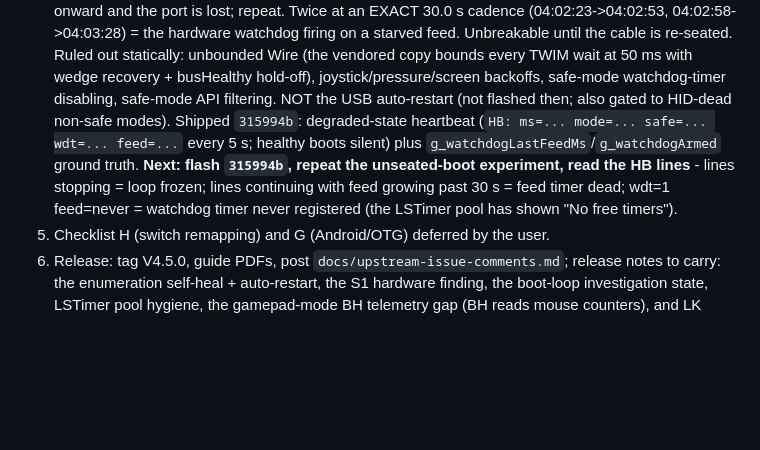
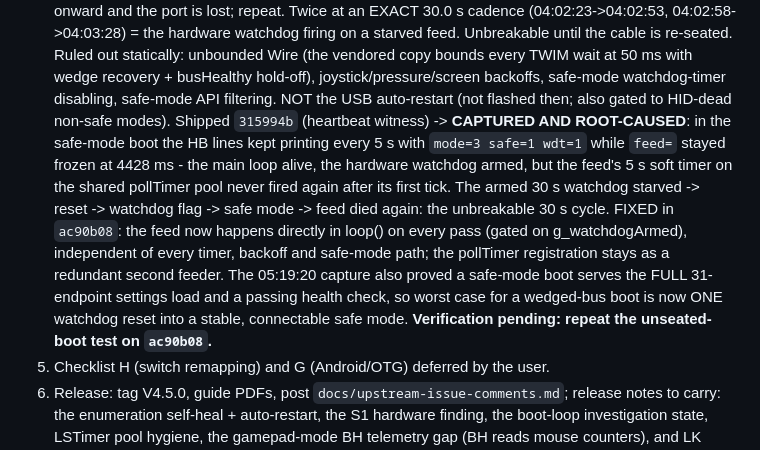
Before and after one commit to goforwest/LipSync_Connect, a Markdown page: docs/bench-session-2026-10-16.md, the part around the change. Drawn GitHub-style; blank space fills up the shorter version.

Commit message:
Session log: the heartbeat witness decided the boot-loop root cause - in the safe-mode boot the loop stayed alive (HB every 5 s) while the watchdog feed's soft timer on the shared pollTimer pool never fired again, so the armed 30 s watchdog starved and cycled the device through safe mode; fixed in firmware ac90b08 by feeding directly from loop() on every pass. Worst case for a wedged-bus boot is now one watchdog reset into a stable, connectable safe mode (the capture proved safe mode serves the full 31-endpoint load and a passing health check). Verification pending on the next unseated-boot test

```diff
--- a/docs/bench-session-2026-10-16.md
+++ b/docs/bench-session-2026-10-16.md
@@ -54,12 +54,19 @@ Firmware branch: `firmware-release-pipeline` @ `184eebc`. All fixes below are co
    (the vendored copy bounds every TWIM wait at 50 ms with wedge recovery + busHealthy
    hold-off), joystick/pressure/screen backoffs, safe-mode watchdog-timer disabling,
    safe-mode API filtering. NOT the USB auto-restart (not flashed then; also gated to
-   HID-dead non-safe modes). Shipped `315994b`: degraded-state heartbeat (`HB: ms=...
-   mode=... safe=... wdt=... feed=...` every 5 s; healthy boots silent) plus
-   `g_watchdogLastFeedMs`/`g_watchdogArmed` ground truth. **Next: flash `315994b`, repeat
-   the unseated-boot experiment, read the HB lines** - lines stopping = loop frozen; lines
-   continuing with feed growing past 30 s = feed timer dead; wdt=1 feed=never = watchdog
-   timer never registered (the LSTimer pool has shown "No free timers").
+   HID-dead non-safe modes). Shipped `315994b` (heartbeat witness) -> **CAPTURED AND
+   ROOT-CAUSED**: in the safe-mode boot the HB lines kept printing every 5 s with
+   `mode=3 safe=1 wdt=1` while `feed=` stayed frozen at 4428 ms - the main loop
+   alive, the hardware watchdog armed, but the feed's 5 s soft timer on the shared
+   pollTimer pool never fired again after its first tick. The armed 30 s watchdog
+   starved -> reset -> watchdog flag -> safe mode -> feed died again: the unbreakable
+   30 s cycle. FIXED in `ac90b08`: the feed now happens directly in loop() on every
+   pass (gated on g_watchdogArmed), independent of every timer, backoff and
+   safe-mode path; the pollTimer registration stays as a redundant second feeder.
+   The 05:19:20 capture also proved a safe-mode boot serves the FULL 31-endpoint
+   settings load and a passing health check, so worst case for a wedged-bus boot is
+   now ONE watchdog reset into a stable, connectable safe mode.
+   **Verification pending: repeat the unseated-boot test on `ac90b08`.**
 5. Checklist H (switch remapping) and G (Android/OTG) deferred by the user.
 6. Release: tag V4.5.0, guide PDFs, post `docs/upstream-issue-comments.md`; release notes
    to carry: the enumeration self-heal + auto-restart, the S1 hardware finding, the
```
